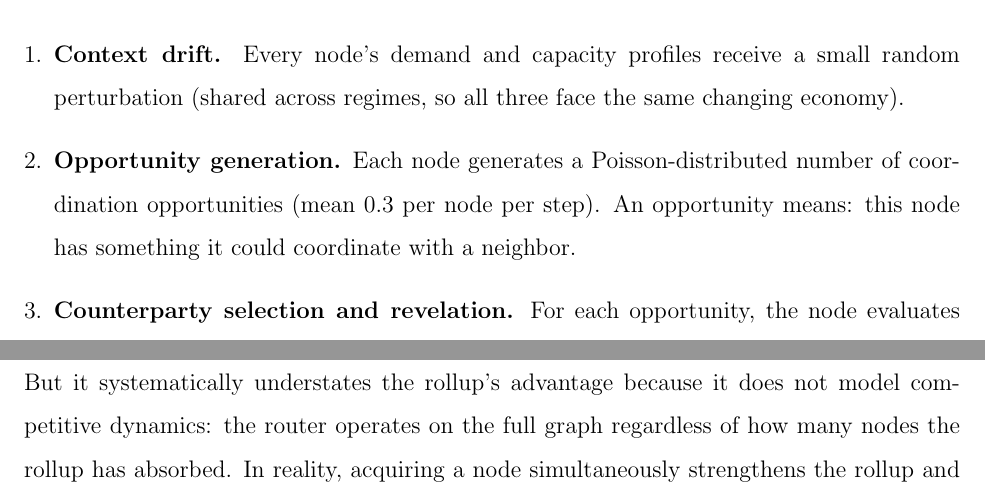
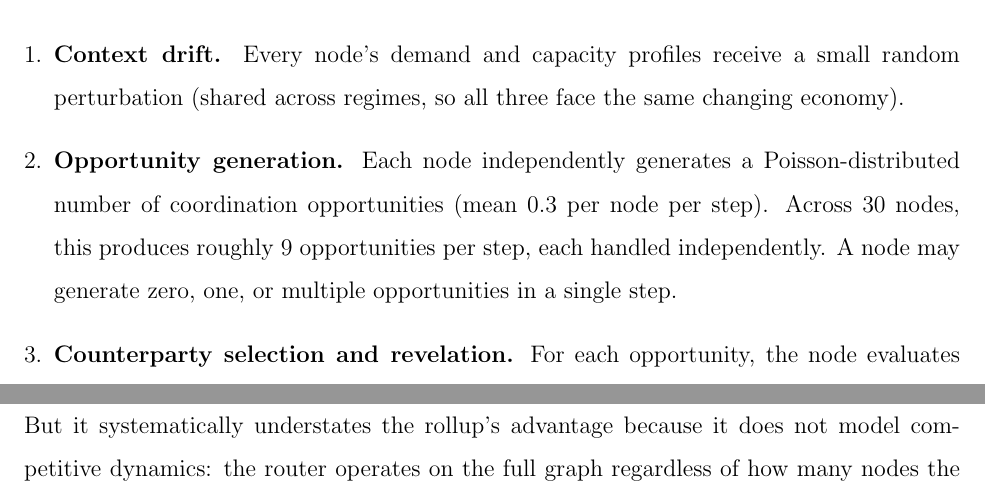
Before and after one commit to sorenlarson/against-coasean-singularity, a LaTeX paper (paper/cybernetic_arbitrage.tex): two parts of pages 28 and 33 of 42, joined at a grey line, cut so that both start at the same text. Compiled offline with pdfLaTeX.

Commit message:
Clarify: multiple events per step, opportunities are independent per node
Co-Authored-By: Claude Opus 4.6 (1M context) <noreply@anthropic.com>

```diff
--- a/paper/cybernetic_arbitrage.tex
+++ b/paper/cybernetic_arbitrage.tex
@@ -577,7 +577,7 @@ Each time step proceeds as follows, independently for each regime:
 \begin{enumerate}[leftmargin=*]
 \item \textbf{Context drift.} Every node's demand and capacity profiles receive a small random perturbation (shared across regimes, so all three face the same changing economy).
 
-\item \textbf{Opportunity generation.} Each node generates a Poisson-distributed number of coordination opportunities (mean 0.3 per node per step). An opportunity means: this node has something it could coordinate with a neighbor.
+\item \textbf{Opportunity generation.} Each node independently generates a Poisson-distributed number of coordination opportunities (mean 0.3 per node per step). Across 30 nodes, this produces roughly 9 opportunities per step, each handled independently. A node may generate zero, one, or multiple opportunities in a single step.
 
 \item \textbf{Counterparty selection and revelation.} For each opportunity, the node evaluates all its graph neighbors as potential coordination partners. For each candidate, the node must decide \textit{how much private context to reveal} --- the core tradeoff of the model. Revealing more context (higher $r$) improves match quality (better coordination outcome) but increases leakage cost (competitors can exploit the revealed information). The node evaluates five discrete revelation levels ($r \in \{0, 0.25, 0.5, 0.75, 1.0\}$, from ``reveal nothing'' to ``reveal everything'' --- a grid approximation rather than continuous optimization, since the net surplus function has no closed-form optimum) and picks the level that maximizes net surplus after accounting for match quality gains, leakage costs, and execution losses at the current state of trust, accumulated leakage stock, and policy quality. It then selects the single best counterparty --- the one producing the highest positive net surplus at its optimal revelation level. Each opportunity results in at most one coordination event. If no counterparty yields positive surplus at any revelation level, the opportunity goes unexercised.
 
```
Also changed, not shown: paper/cybernetic_arbitrage.pdf.
